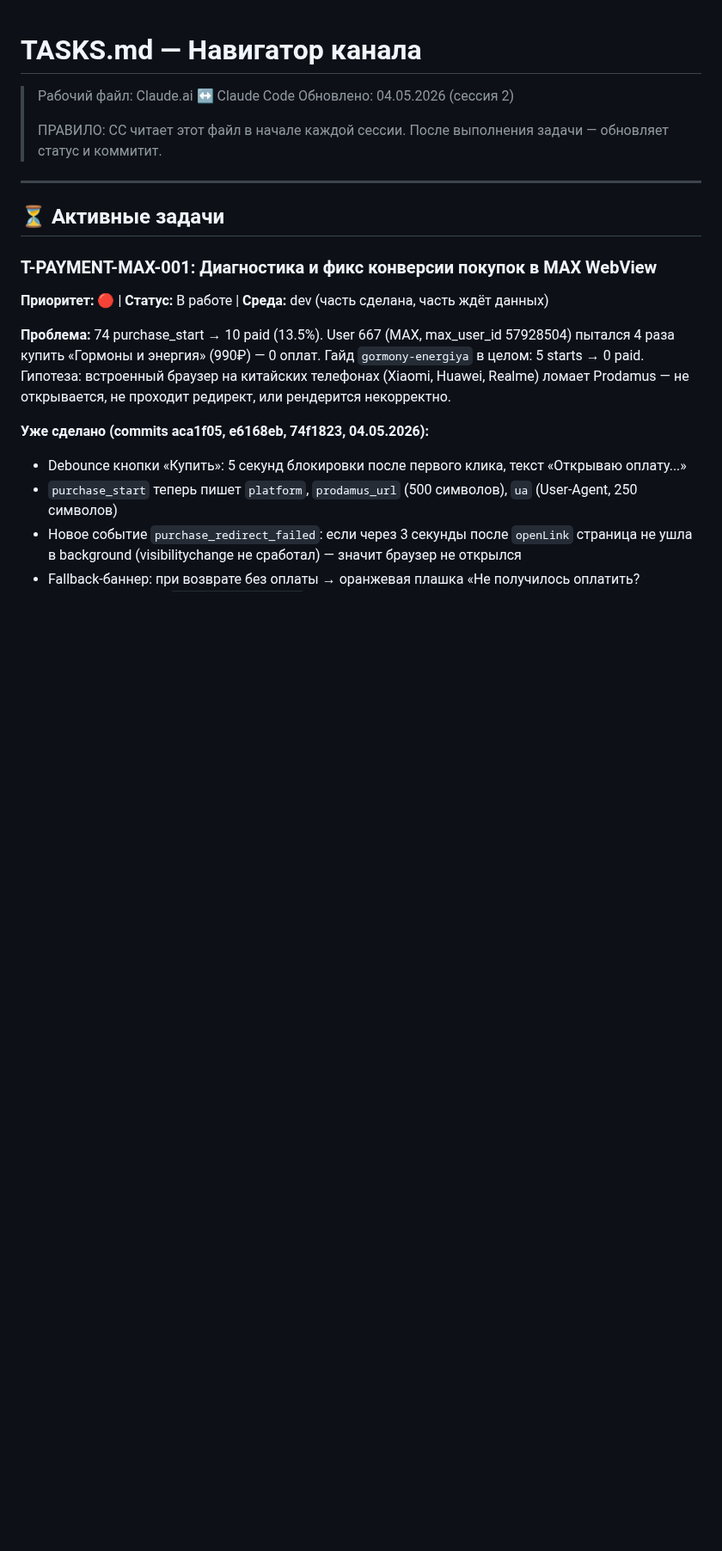
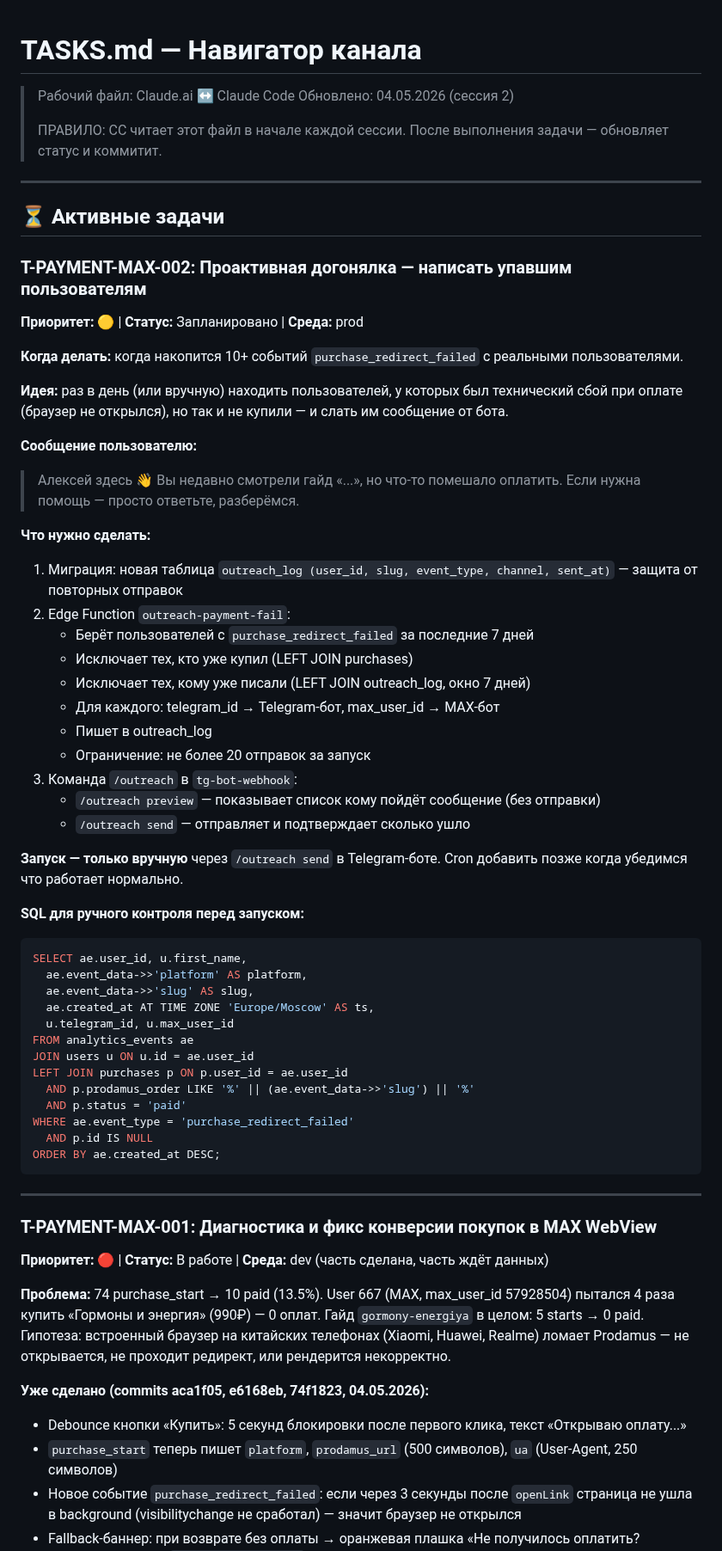
Before and after one commit to listosha/miniapp-tasks, a Markdown page: TASKS.md, the part around the change. Shown at 86% size. Rendered like a GitHub page; blank space fills up the shorter version.

Commit message:
task: T-PAYMENT-MAX-002 — проактивная догонялка для упавших при оплате

````diff
--- a/TASKS.md
+++ b/TASKS.md
@@ -8,6 +8,51 @@
 ---
 
 ## ⏳ Активные задачи
+
+### T-PAYMENT-MAX-002: Проактивная догонялка — написать упавшим пользователям
+**Приоритет:** 🟡 | **Статус:** Запланировано | **Среда:** prod
+
+**Когда делать:** когда накопится 10+ событий `purchase_redirect_failed` с реальными пользователями.
+
+**Идея:** раз в день (или вручную) находить пользователей, у которых был технический сбой при оплате (браузер не открылся), но так и не купили — и слать им сообщение от бота.
+
+**Сообщение пользователю:**
+> Алексей здесь 👋 Вы недавно смотрели гайд «...», но что-то помешало оплатить. Если нужна помощь — просто ответьте, разберёмся.
+
+**Что нужно сделать:**
+
+1. Миграция: новая таблица `outreach_log (user_id, slug, event_type, channel, sent_at)` — защита от повторных отправок
+2. Edge Function `outreach-payment-fail`:
+   - Берёт пользователей с `purchase_redirect_failed` за последние 7 дней
+   - Исключает тех, кто уже купил (LEFT JOIN purchases)
+   - Исключает тех, кому уже писали (LEFT JOIN outreach_log, окно 7 дней)
+   - Для каждого: telegram_id → Telegram-бот, max_user_id → MAX-бот
+   - Пишет в outreach_log
+   - Ограничение: не более 20 отправок за запуск
+3. Команда `/outreach` в `tg-bot-webhook`:
+   - `/outreach preview` — показывает список кому пойдёт сообщение (без отправки)
+   - `/outreach send` — отправляет и подтверждает сколько ушло
+
+**Запуск — только вручную** через `/outreach send` в Telegram-боте. Cron добавить позже когда убедимся что работает нормально.
+
+**SQL для ручного контроля перед запуском:**
+```sql
+SELECT ae.user_id, u.first_name,
+  ae.event_data->>'platform' AS platform,
+  ae.event_data->>'slug' AS slug,
+  ae.created_at AT TIME ZONE 'Europe/Moscow' AS ts,
+  u.telegram_id, u.max_user_id
+FROM analytics_events ae
+JOIN users u ON u.id = ae.user_id
+LEFT JOIN purchases p ON p.user_id = ae.user_id
+  AND p.prodamus_order LIKE '%' || (ae.event_data->>'slug') || '%'
+  AND p.status = 'paid'
+WHERE ae.event_type = 'purchase_redirect_failed'
+  AND p.id IS NULL
+ORDER BY ae.created_at DESC;
+```
+
+---
 
 ### T-PAYMENT-MAX-001: Диагностика и фикс конверсии покупок в MAX WebView
 **Приоритет:** 🔴 | **Статус:** В работе | **Среда:** dev (часть сделана, часть ждёт данных)
````
